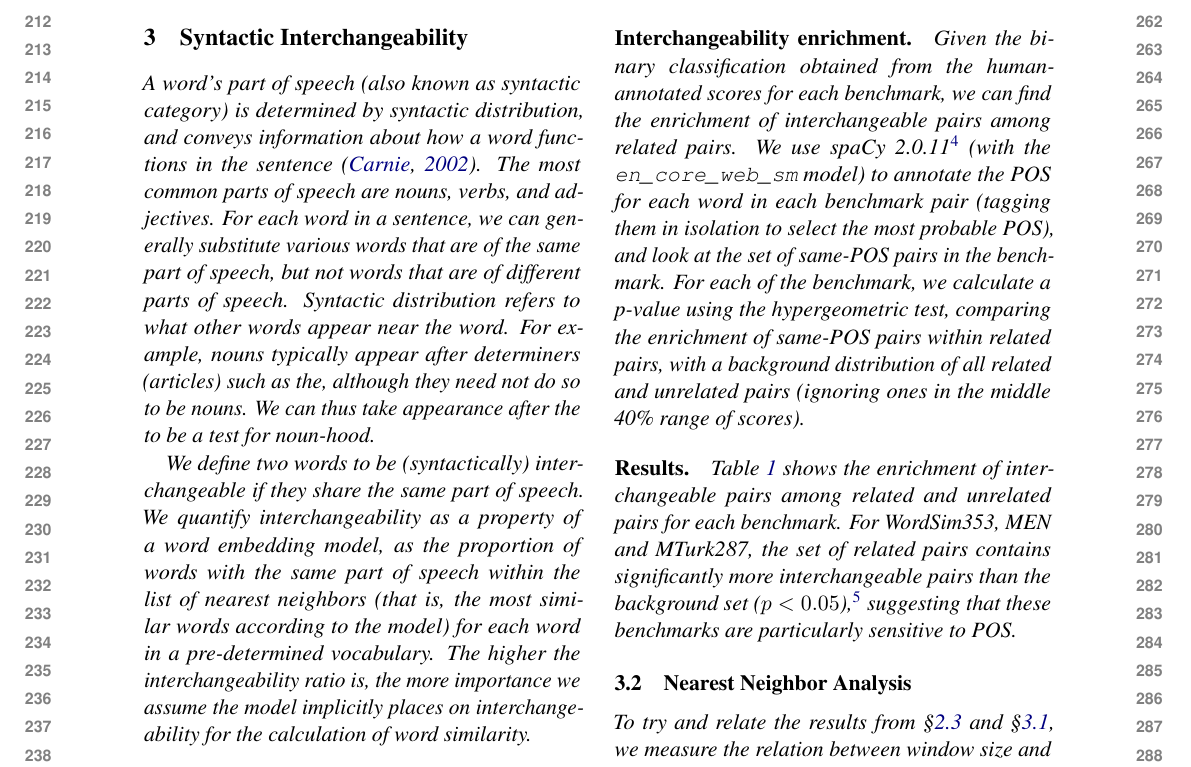
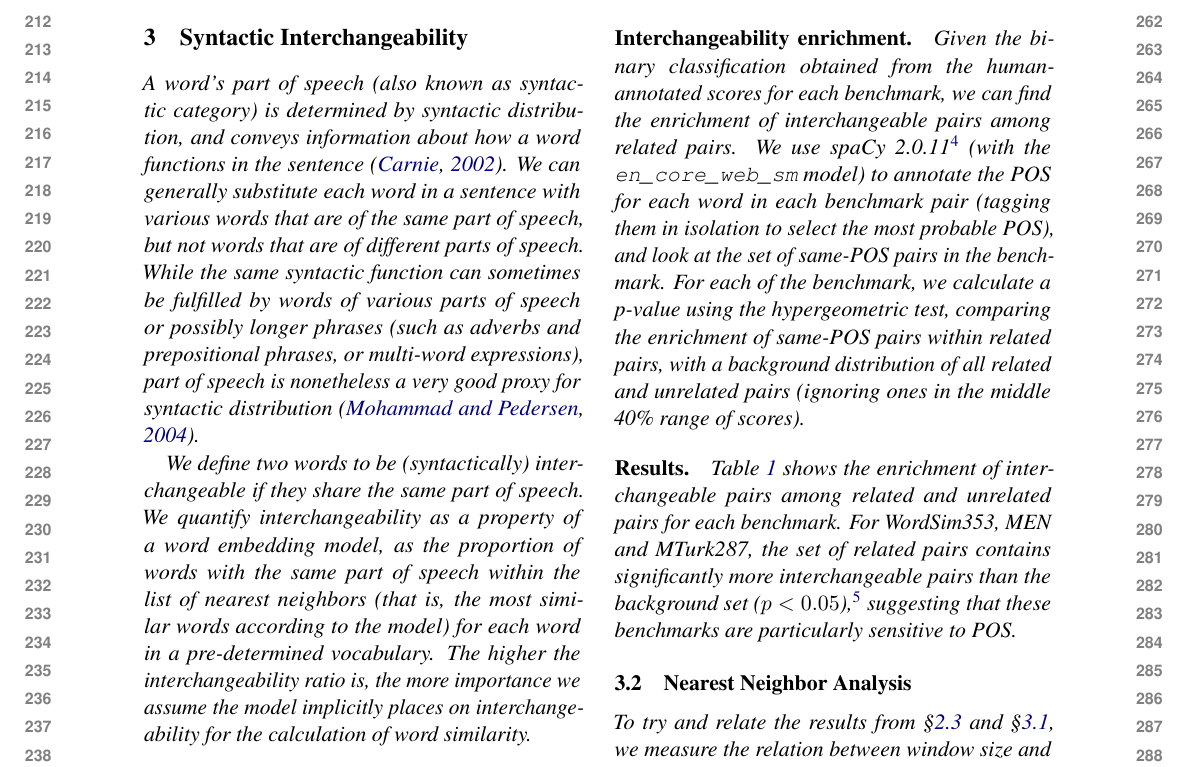
Before and after one commit to danielhers/interchangeability, a LaTeX paper (interchangeability.tex): part of page 3 of 6, cut so that both start at the same text. Compiled offline with pdfLaTeX.

Commit message:
Point about POS not being exactly the same as interchangeability

```diff
--- a/interchangeability.tex
+++ b/interchangeability.tex
@@ -251,14 +251,14 @@ IBM Research\\
     A word's part of speech (also known as syntactic category)
     is determined by syntactic distribution, and
     conveys information about how a word functions in the sentence \cite{carnie2002syntax}.
-    The most common parts of speech are nouns, verbs, and adjectives.
-    For each word in a sentence,
-    we can generally substitute various words that are of the same part of speech,
+    We can generally substitute each word in a sentence
+    with various words that are of the same part of speech,
     but not words that are of different parts of speech.
-    Syntactic distribution refers to what other words appear
-    near the word. For example, nouns typically appear after determiners (articles)
-    such as \textit{the}, although they need not do so to be nouns. We can thus
-    take appearance after \textit{the} to be a test for noun-hood.
+    While the same syntactic function can sometimes be fulfilled by words of
+    various parts of speech or possibly longer phrases (such as adverbs and
+    prepositional phrases, or multi-word expressions),
+    part of speech is nonetheless a very good proxy for syntactic distribution
+    \cite{W04-2404}.
 
     We define two words to be (syntactically) \textit{interchangeable}
     if they share the same part of speech.
```
Also changed, not shown: references.bib (+9 -0 lines).
